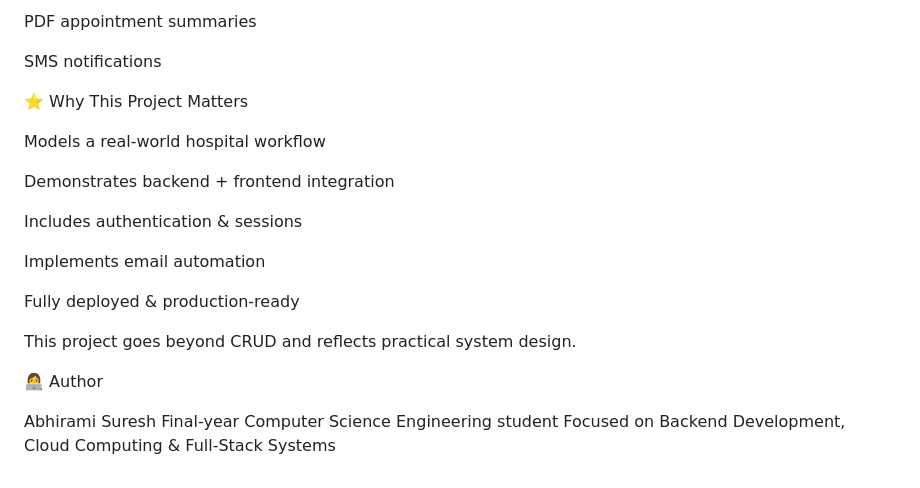
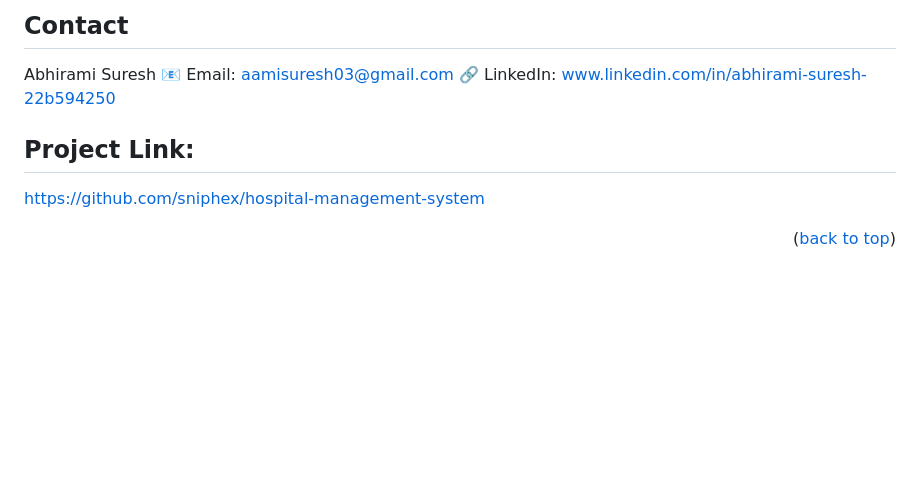
Before and after one commit to sniphex/hospital-management-system, a Markdown page: README.md, the part around one of its changes. Drawn GitHub-style; blank space fills up the shorter version.

Commit message:
Improve README with architecture and deployment details
Updated the README to improve clarity and structure.

```diff
--- a/README.md
+++ b/README.md
@@ -179,24 +186,11 @@ Analytics & reports
 
-PDF appointment summaries
-
-SMS notifications
-
-⭐ Why This Project Matters
-
-Models a real-world hospital workflow
-
-Demonstrates backend + frontend integration
-
-Includes authentication & sessions
-
-Implements email automation
-
-Fully deployed & production-ready
-
-This project goes beyond CRUD and reflects practical system design.
-
-👩‍💻 Author
+## Contact
 
 Abhirami Suresh
-Final-year Computer Science Engineering student
-Focused on Backend Development, Cloud Computing & Full-Stack Systems
+📧 Email: aamisuresh03@gmail.com
+🔗 LinkedIn: www.linkedin.com/in/abhirami-suresh-22b594250
+
+## Project Link:
+https://github.com/sniphex/hospital-management-system
+
+<p align="right">(<a href="#readme-top">back to top</a>)</p>
```
Also changed, not shown: other parts of README.md (+133 -126 lines).
